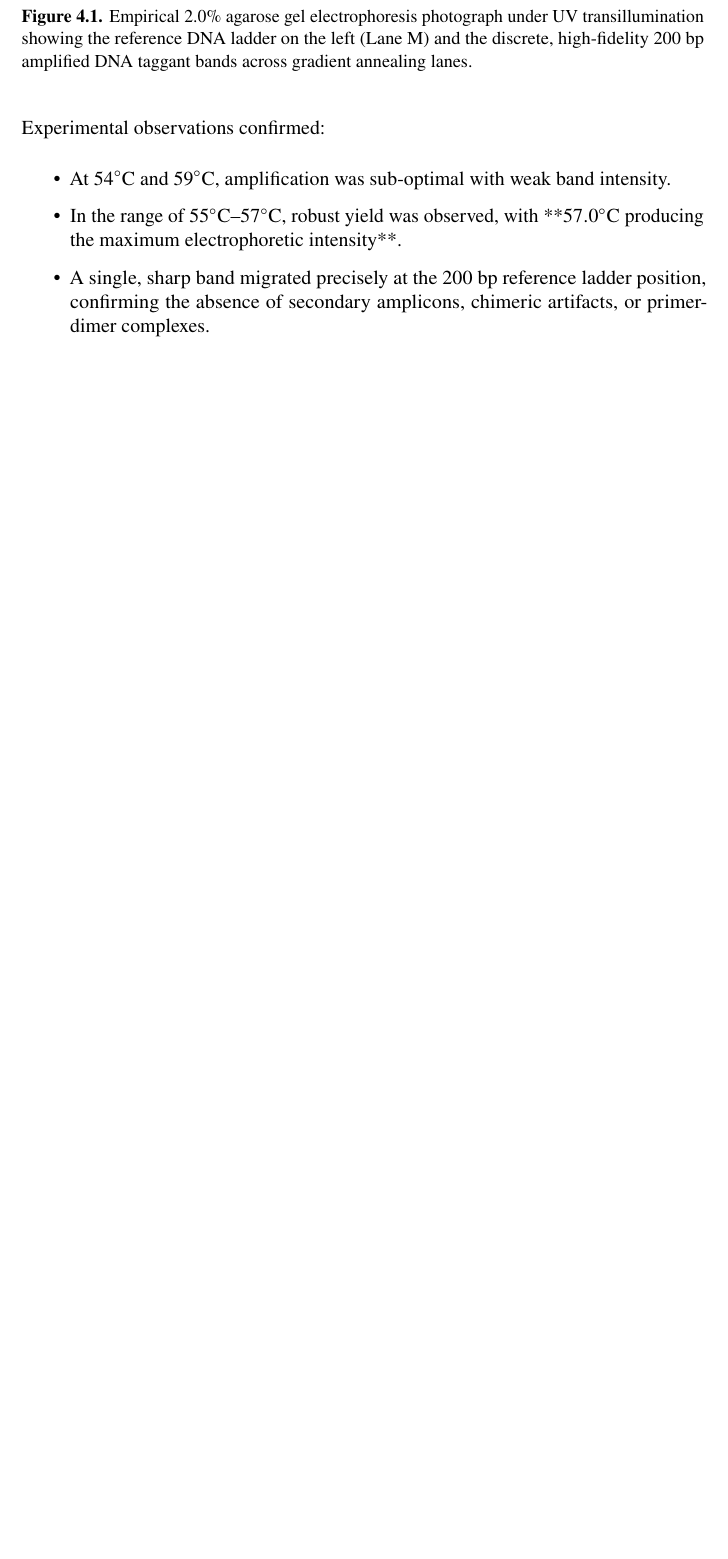
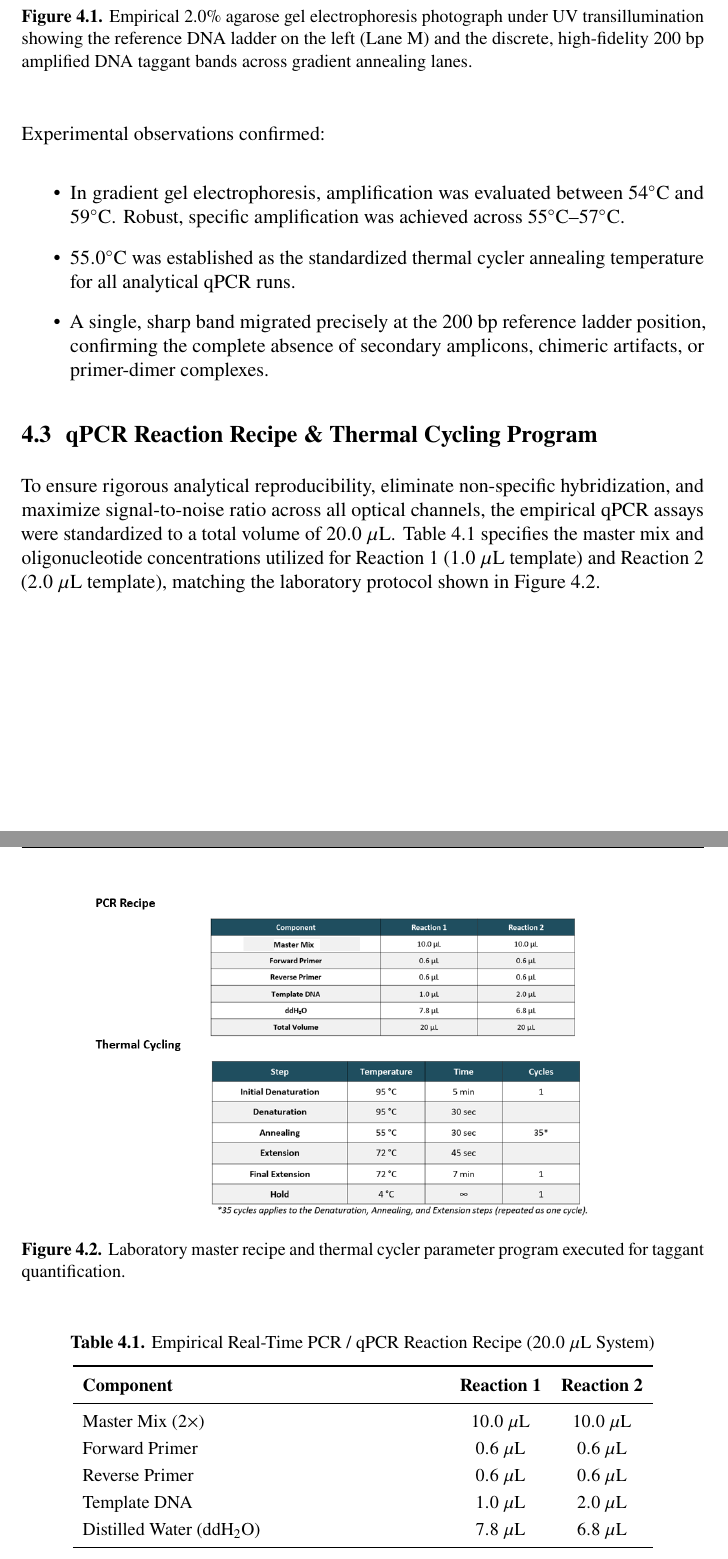
Before and after one commit to TahaYaseenButt/DNAx, a LaTeX thesis (Report/Main.tex, which reads Report/ch4.tex): part of page 19 of 28 before the commit and two parts of pages 19 and 20 of 29 after it, the two joined at a grey line, cut so that both start at the same text, the shorter picture padded with empty space. Compiled offline with pdfLaTeX.

Commit message:
feat: integrate official 20 uL qPCR recipe, thermal cycling program, and laboratory protocol graphic

```diff
--- a/Report/ch4.tex
+++ b/Report/ch4.tex
@@ -21,7 +21,37 @@ To maximize amplification fidelity and eliminate non-specific primer-dimer artif
 
 Experimental observations confirmed:
 \begin{itemize}
-    \item At $54^\circ\text{C}$ and $59^\circ\text{C}$, amplification was sub-optimal with weak band intensity.
-    \item In the range of $55^\circ\text{C}\text{--}57^\circ\text{C}$, robust yield was observed, with **$57.0^\circ\text{C}$ producing the maximum electrophoretic intensity**.
-    \item A single, sharp band migrated precisely at the 200~bp reference ladder position, confirming the absence of secondary amplicons, chimeric artifacts, or primer-dimer complexes.
+    \item In gradient gel electrophoresis, amplification was evaluated between $54^\circ\text{C}$ and $59^\circ\text{C}$. Robust, specific amplification was achieved across $55^\circ\text{C}\text{--}57^\circ\text{C}$.
+    \item $55.0^\circ\text{C}$ was established as the standardized thermal cycler annealing temperature for all analytical qPCR runs.
+    \item A single, sharp band migrated precisely at the 200~bp reference ladder position, confirming the complete absence of secondary amplicons, chimeric artifacts, or primer-dimer complexes.
 \end{itemize}
+
+\section{qPCR Reaction Recipe \& Thermal Cycling Program}
+To ensure rigorous analytical reproducibility, eliminate non-specific hybridization, and maximize signal-to-noise ratio across all optical channels, the empirical qPCR assays were standardized to a total volume of $20.0~\mu\text{L}$. Table~\ref{tab:qpcr_recipe} specifies the master mix and oligonucleotide concentrations utilized for Reaction~1 ($1.0~\mu\text{L}$ template) and Reaction~2 ($2.0~\mu\text{L}$ template), matching the laboratory protocol shown in Figure~\ref{fig:qpcr_recipe_img}.
+
+\begin{figure}[H]
+    \centering
+    \includegraphics[width=0.88\textwidth]{qpcr_recipe_thermal_cycling.png}
+    \caption{Laboratory master recipe and thermal cycler parameter program executed for taggant quantification.}
+    \label{fig:qpcr_recipe_img}
+\end{figure}
+
+\begin{table}[H]
+\centering
+\small
+\caption{Empirical Real-Time PCR / qPCR Reaction Recipe ($20.0~\mu\text{L}$ System)}
+\label{tab:qpcr_recipe}
+\begin{tabularx}{0.85\textwidth}{X c c}
+\toprule
+\textbf{Component} & \textbf{Reaction 1} & \textbf{Reaction 2} \\
+\midrule
+Master Mix ($2\times$) & $10.0~\mu\text{L}$ & $10.0~\mu\text{L}$ \\
+Forward Primer & $0.6~\mu\text{L}$ & $0.6~\mu\text{L}$ \\
+Reverse Primer & $0.6~\mu\text{L}$ & $0.6~\mu\text{L}$ \\
+Template DNA & $1.0~\mu\text{L}$ & $2.0~\mu\text{L}$ \\
+Distilled Water ($\text{ddH}_2\text{O}$) & $7.8~\mu\text{L}$ & $6.8~\mu\text{L}$ \\
+\midrule
+\textbf{Total Volume} & \textbf{20.0~$\mu\text{L}$} & \textbf{20.0~$\mu\text{L}$} \\
+\bottomrule
+\end{tabularx}
+\end{table}
```
Also changed, not shown: Report/ch2.tex (+14 -10 lines), Report/Main.pdf, Report/qpcr_recipe_thermal_cycling.png (added), Report/ch4.tex (22 more changed lines), 9 other files.
